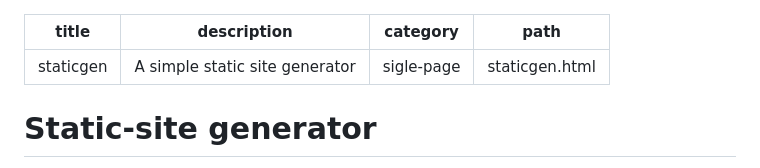
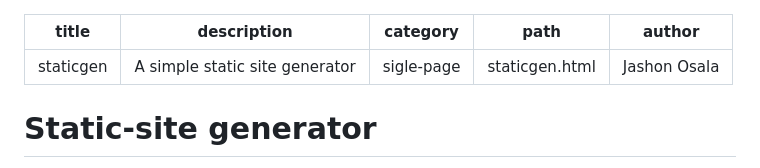
Before and after one commit to osala-eng/developer-challange, a Markdown page: static-site-generator/README.md, the part around the change. GitHub-like rendering.

Commit message:
Static site generator

```diff
--- a/static-site-generator/README.md
+++ b/static-site-generator/README.md
@@ -3,6 +3,7 @@ title: staticgen
 description: A simple static site generator
 category: sigle-page
 path: staticgen.html
+author: Jashon Osala
 ---
 
 # Static-site generator
```
